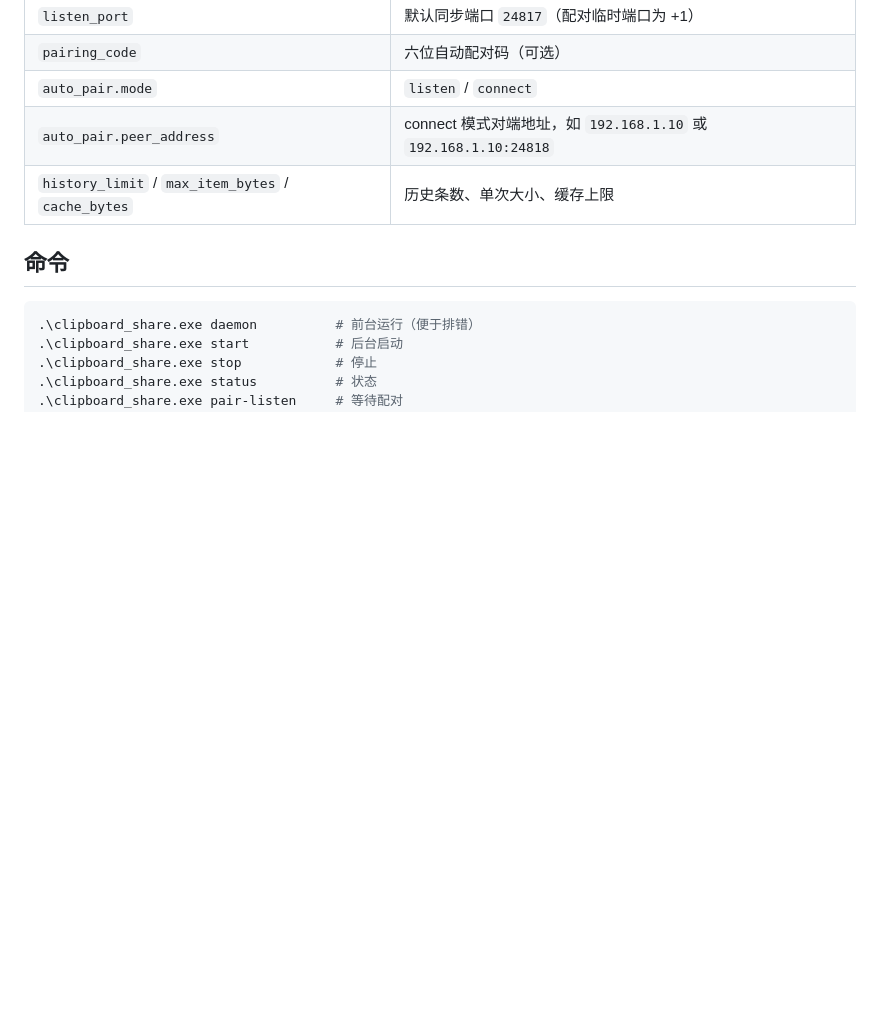
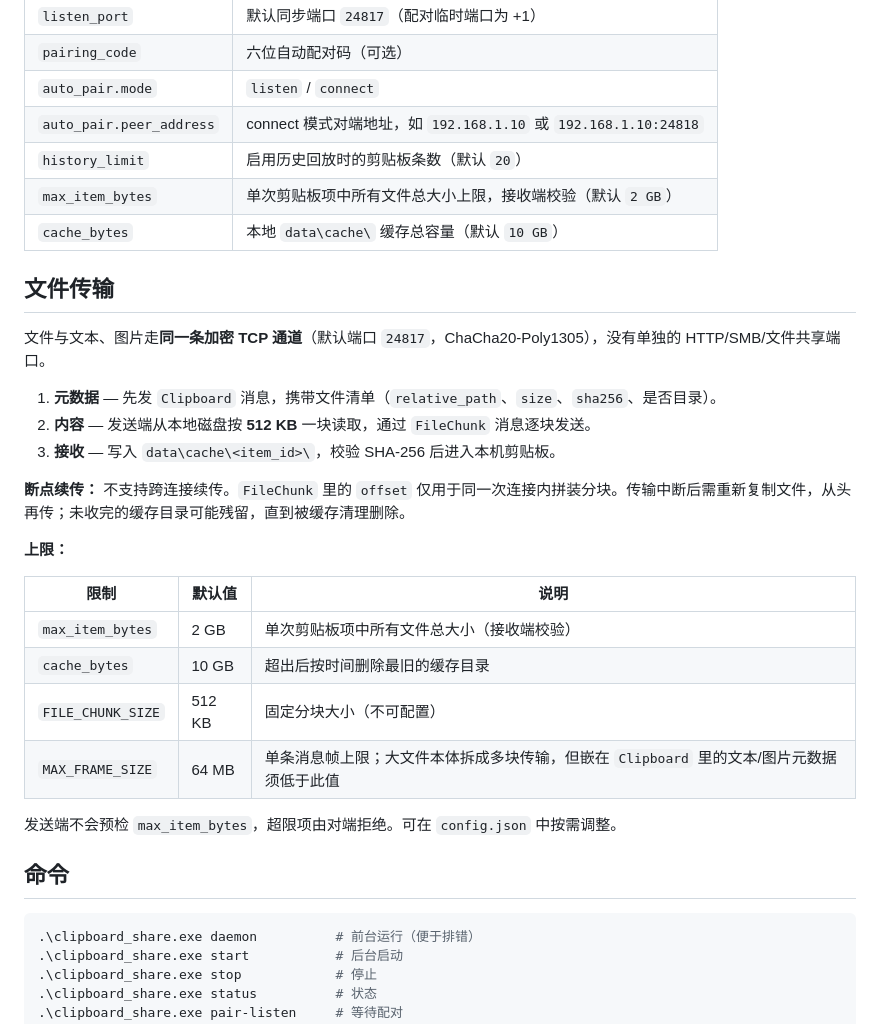
Before and after one commit to Fracizz/clipboard_share, a Markdown page: README.zh-CN.md, the part around the change. GitHub-like rendering; blank space fills up the shorter version.

```diff
--- a/README.zh-CN.md
+++ b/README.zh-CN.md
@@ -70,7 +70,30 @@ cargo build --release
 | `pairing_code` | 六位自动配对码（可选） |
 | `auto_pair.mode` | `listen` / `connect` |
 | `auto_pair.peer_address` | connect 模式对端地址，如 `192.168.1.10` 或 `192.168.1.10:24818` |
-| `history_limit` / `max_item_bytes` / `cache_bytes` | 历史条数、单次大小、缓存上限 |
+| `history_limit` | 启用历史回放时的剪贴板条数（默认 `20`） |
+| `max_item_bytes` | 单次剪贴板项中所有文件总大小上限，接收端校验（默认 `2 GB`） |
+| `cache_bytes` | 本地 `data\cache\` 缓存总容量（默认 `10 GB`） |
+
+## 文件传输
+
+文件与文本、图片走**同一条加密 TCP 通道**（默认端口 `24817`，ChaCha20-Poly1305），没有单独的 HTTP/SMB/文件共享端口。
+
+1. **元数据** — 先发 `Clipboard` 消息，携带文件清单（`relative_path`、`size`、`sha256`、是否目录）。
+2. **内容** — 发送端从本地磁盘按 **512 KB** 一块读取，通过 `FileChunk` 消息逐块发送。
+3. **接收** — 写入 `data\cache\<item_id>\`，校验 SHA-256 后进入本机剪贴板。
+
+**断点续传：** 不支持跨连接续传。`FileChunk` 里的 `offset` 仅用于同一次连接内拼装分块。传输中断后需重新复制文件，从头再传；未收完的缓存目录可能残留，直到被缓存清理删除。
+
+**上限：**
+
+| 限制 | 默认值 | 说明 |
+|------|--------|------|
+| `max_item_bytes` | 2 GB | 单次剪贴板项中所有文件总大小（接收端校验） |
+| `cache_bytes` | 10 GB | 超出后按时间删除最旧的缓存目录 |
+| `FILE_CHUNK_SIZE` | 512 KB | 固定分块大小（不可配置） |
+| `MAX_FRAME_SIZE` | 64 MB | 单条消息帧上限；大文件本体拆成多块传输，但嵌在 `Clipboard` 里的文本/图片元数据须低于此值 |
+
+发送端不会预检 `max_item_bytes`，超限项由对端拒绝。可在 `config.json` 中按需调整。
 
 ## 命令
 
```
Also changed, not shown: README.md (+24 -1 lines).
